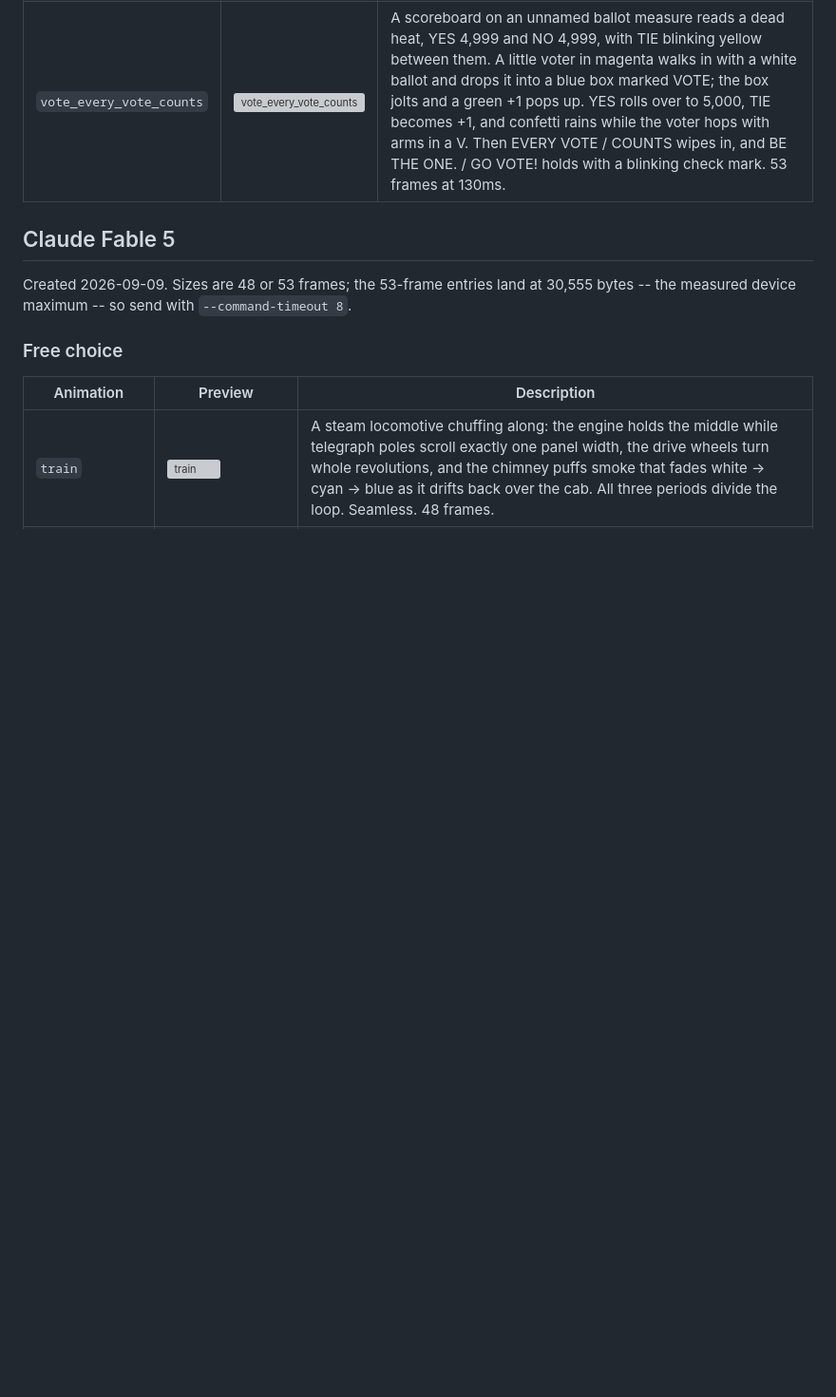
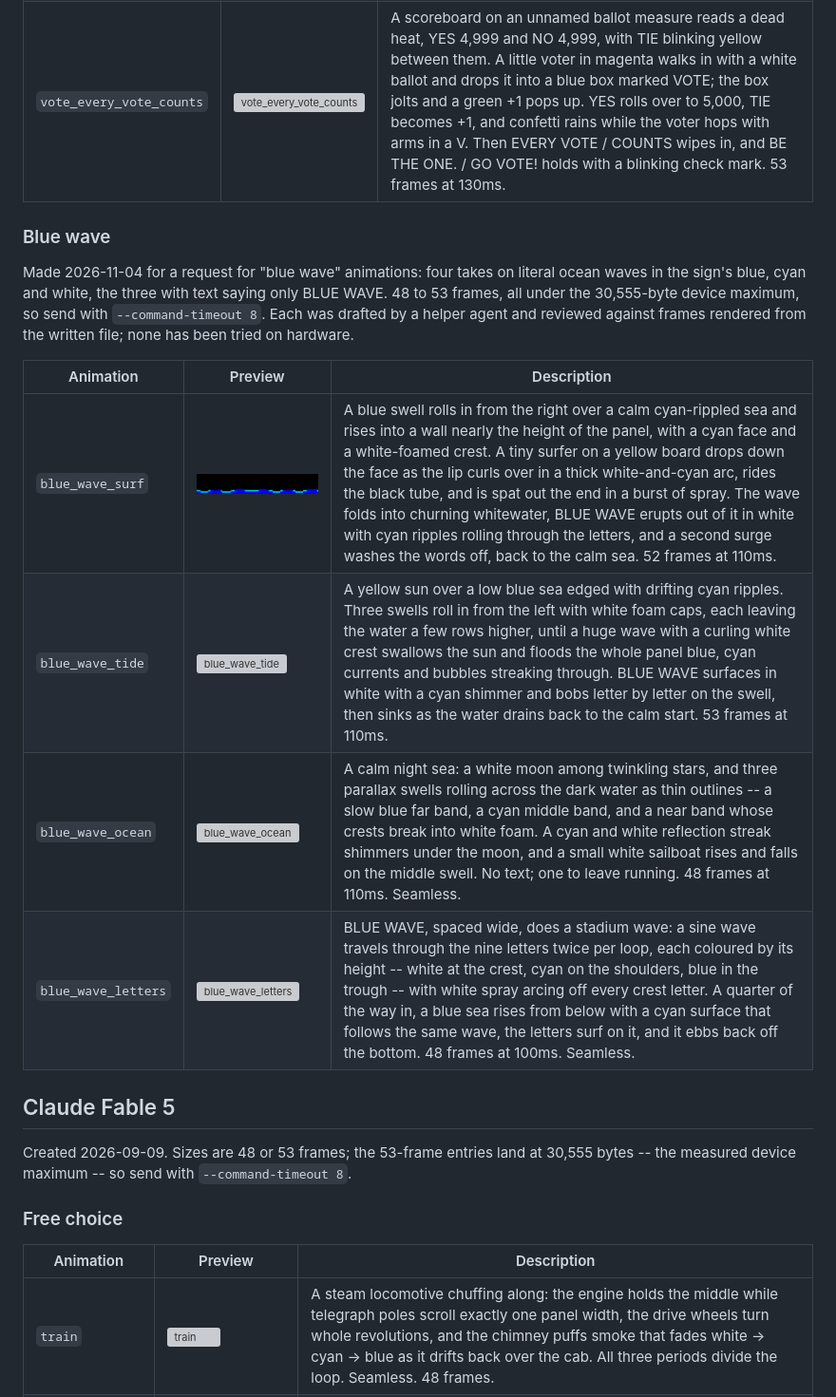
Before and after one commit to HumbertoL/coolled-editor, a Markdown page: docs/AI_ANIMATIONS.md, the part around the change. Shown at 95% size. Rendered like a GitHub page; pictures changed too: docs/gifs/blue_wave_surf.gif (added); blank space fills up the shorter version; grey boxes are pictures that could not be loaded.

Commit message:
Add blue_wave_surf and document the Blue Wave animations
Co-Authored-By: Claude Opus 5.5 <noreply@anthropic.com>
Claude-Session: https://claude.ai/code/session_01MWvDjzRiwapsAbeNcrLtDe

```diff
--- a/docs/AI_ANIMATIONS.md
+++ b/docs/AI_ANIMATIONS.md
@@ -253,6 +253,22 @@ hardware.
 | `vote_i_voted` | ![vote_i_voted](gifs/vote_i_voted.gif) | A red-and-white striped flag with a blue canton of white star dots ripples on its pole across the left third, looping seamlessly. A white oval sticker with a red rim slaps on oversized, squashes, rebounds and settles to read I VOTED in blue; a cyan glint sweeps across it, then it blinks and asks DID YOU? in red. The sticker peels away and GO VOTE! stamps in one letter a frame in double-height white, with stars twinkling around it and a yellow shine running through the words. 52 frames at 120ms. |
 | `vote_fireworks` | ![vote_fireworks](gifs/vote_fireworks.gif) | In a night sky of twinkling stars, four rockets climb on yellow-and-red tails and burst in red, white and blue with crackling yellow sparks. The sparks curve inward and lock into a giant 14-row VOTE in red-and-white flag stripes, swept by a white-and-yellow highlight, then the blocks regroup into a big white TODAY!. The letters burst back into sparks that cool to blue embers before the next rockets launch. 53 frames at 110ms. |
 | `vote_every_vote_counts` | ![vote_every_vote_counts](gifs/vote_every_vote_counts.gif) | A scoreboard on an unnamed ballot measure reads a dead heat, YES 4,999 and NO 4,999, with TIE blinking yellow between them. A little voter in magenta walks in with a white ballot and drops it into a blue box marked VOTE; the box jolts and a green +1 pops up. YES rolls over to 5,000, TIE becomes +1, and confetti rains while the voter hops with arms in a V. Then EVERY VOTE / COUNTS wipes in, and BE THE ONE. / GO VOTE! holds with a blinking check mark. 53 frames at 130ms. |
+
+### Blue wave
+
+Made 2026-11-04 for a request for "blue wave" animations: four takes on
+literal ocean waves in the sign's blue, cyan and white, the three with text
+saying only BLUE WAVE. 48 to 53 frames, all under the 30,555-byte device
+maximum, so send with `--command-timeout 8`. Each was drafted by a helper
+agent and reviewed against frames rendered from the written file; none has
+been tried on hardware.
+
+| Animation | Preview | Description |
+| --- | --- | --- |
+| `blue_wave_surf` | ![blue_wave_surf](gifs/blue_wave_surf.gif) | A blue swell rolls in from the right over a calm cyan-rippled sea and rises into a wall nearly the height of the panel, with a cyan face and a white-foamed crest. A tiny surfer on a yellow board drops down the face as the lip curls over in a thick white-and-cyan arc, rides the black tube, and is spat out the end in a burst of spray. The wave folds into churning whitewater, BLUE WAVE erupts out of it in white with cyan ripples rolling through the letters, and a second surge washes the words off, back to the calm sea. 52 frames at 110ms. |
+| `blue_wave_tide` | ![blue_wave_tide](gifs/blue_wave_tide.gif) | A yellow sun over a low blue sea edged with drifting cyan ripples. Three swells roll in from the left with white foam caps, each leaving the water a few rows higher, until a huge wave with a curling white crest swallows the sun and floods the whole panel blue, cyan currents and bubbles streaking through. BLUE WAVE surfaces in white with a cyan shimmer and bobs letter by letter on the swell, then sinks as the water drains back to the calm start. 53 frames at 110ms. |
+| `blue_wave_ocean` | ![blue_wave_ocean](gifs/blue_wave_ocean.gif) | A calm night sea: a white moon among twinkling stars, and three parallax swells rolling across the dark water as thin outlines -- a slow blue far band, a cyan middle band, and a near band whose crests break into white foam. A cyan and white reflection streak shimmers under the moon, and a small white sailboat rises and falls on the middle swell. No text; one to leave running. 48 frames at 110ms. Seamless. |
+| `blue_wave_letters` | ![blue_wave_letters](gifs/blue_wave_letters.gif) | BLUE WAVE, spaced wide, does a stadium wave: a sine wave travels through the nine letters twice per loop, each coloured by its height -- white at the crest, cyan on the shoulders, blue in the trough -- with white spray arcing off every crest letter. A quarter of the way in, a blue sea rises from below with a cyan surface that follows the same wave, the letters surf on it, and it ebbs back off the bottom. 48 frames at 100ms. Seamless. |
 
 ## Claude Fable 5
 
```
Also changed, not shown: 2 other files.
